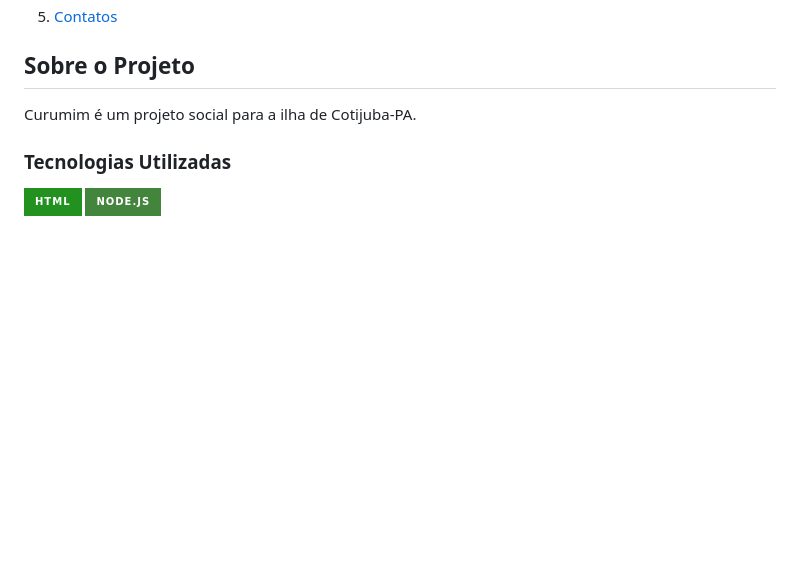
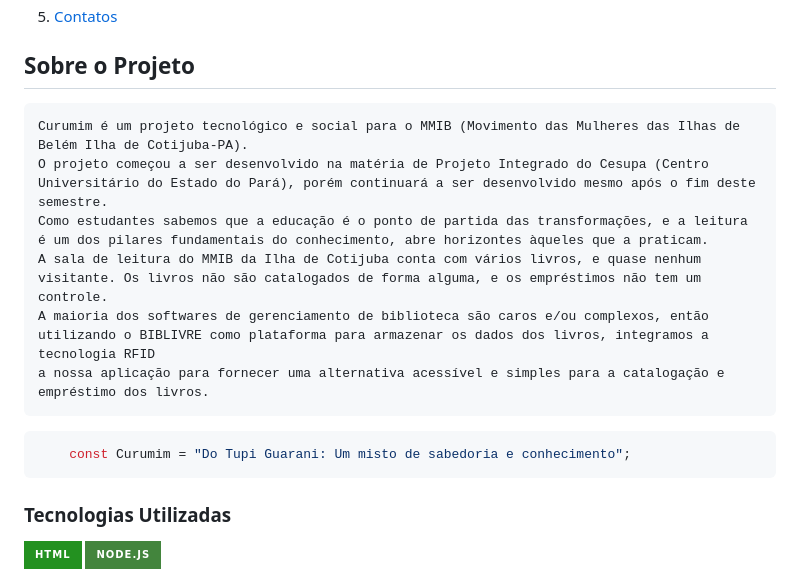
Before and after one commit to Cickruss/API-ScrapBook, a Markdown page: README.md, the part around the change. Drawn GitHub-style; folded sections open; badges without logos; blank space fills up the shorter version.

Commit message:
Changes by Isadora

````diff
--- a/README.md
+++ b/README.md
@@ -76,7 +76,16 @@ PROJECT LOGO
 
 <!--[![Product Name Screen Shot][product-screenshot]](https://example.com)-->
 
-Curumim é um projeto social para a ilha de Cotijuba-PA.
+    Curumim é um projeto tecnológico e social para o MMIB (Movimento das Mulheres das Ilhas de Belém Ilha de Cotijuba-PA).
+    O projeto começou a ser desenvolvido na matéria de Projeto Integrado do Cesupa (Centro Universitário do Estado do Pará), porém continuará a ser desenvolvido mesmo após o fim deste semestre.
+    Como estudantes sabemos que a educação é o ponto de partida das transformações, e a leitura é um dos pilares fundamentais do conhecimento, abre horizontes àqueles que a praticam.
+    A sala de leitura do MMIB da Ilha de Cotijuba conta com vários livros, e quase nenhum visitante. Os livros não são catalogados de forma alguma, e os empréstimos não tem um controle.
+    A maioria dos softwares de gerenciamento de biblioteca são caros e/ou complexos, então utilizando o BIBLIVRE como plataforma para armazenar os dados dos livros, integramos a tecnologia RFID
+    a nossa aplicação para fornecer uma alternativa acessível e simples para a catalogação e empréstimo dos livros.
+
+```sh
+    const Curumim = "Do Tupi Guarani: Um misto de sabedoria e conhecimento";
+```
 
 <!--
 Here's why:
````
